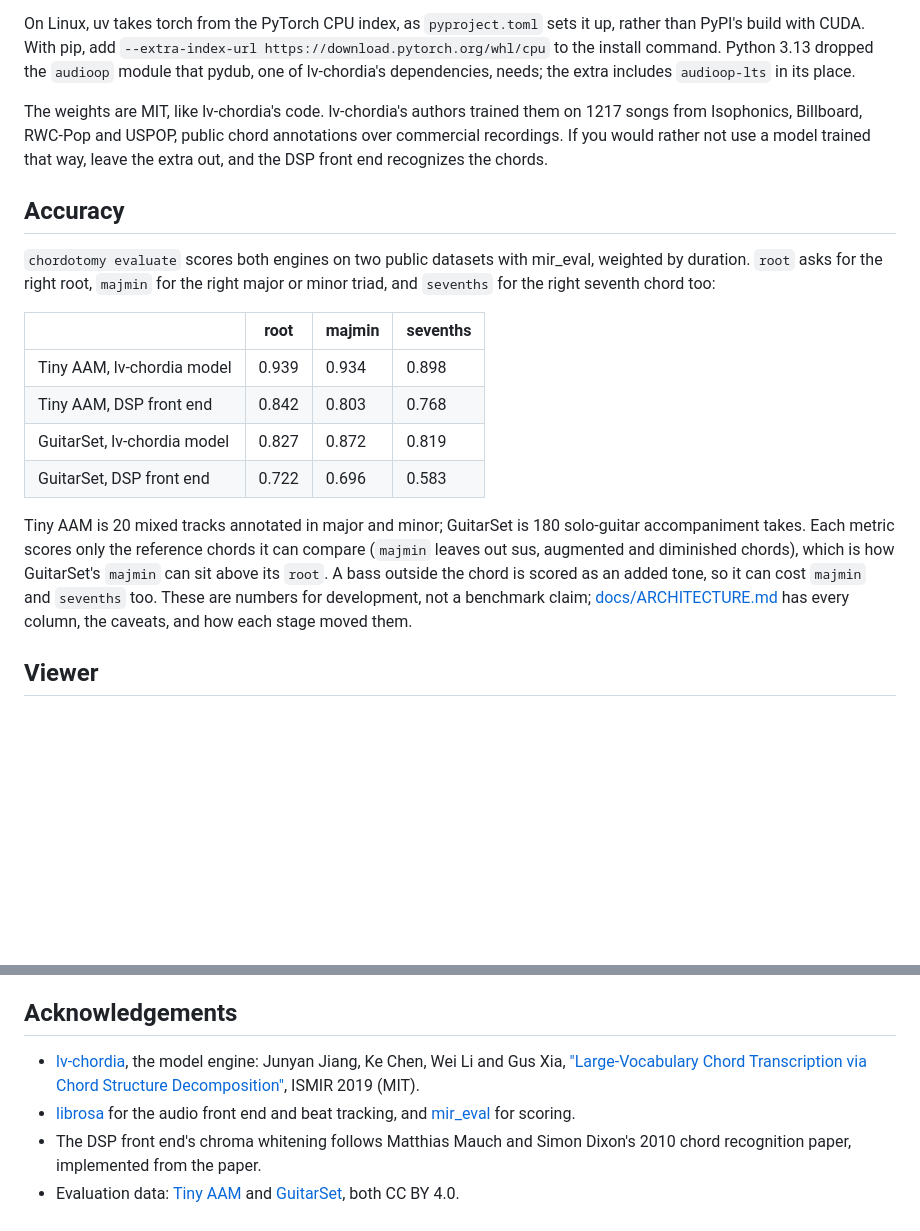
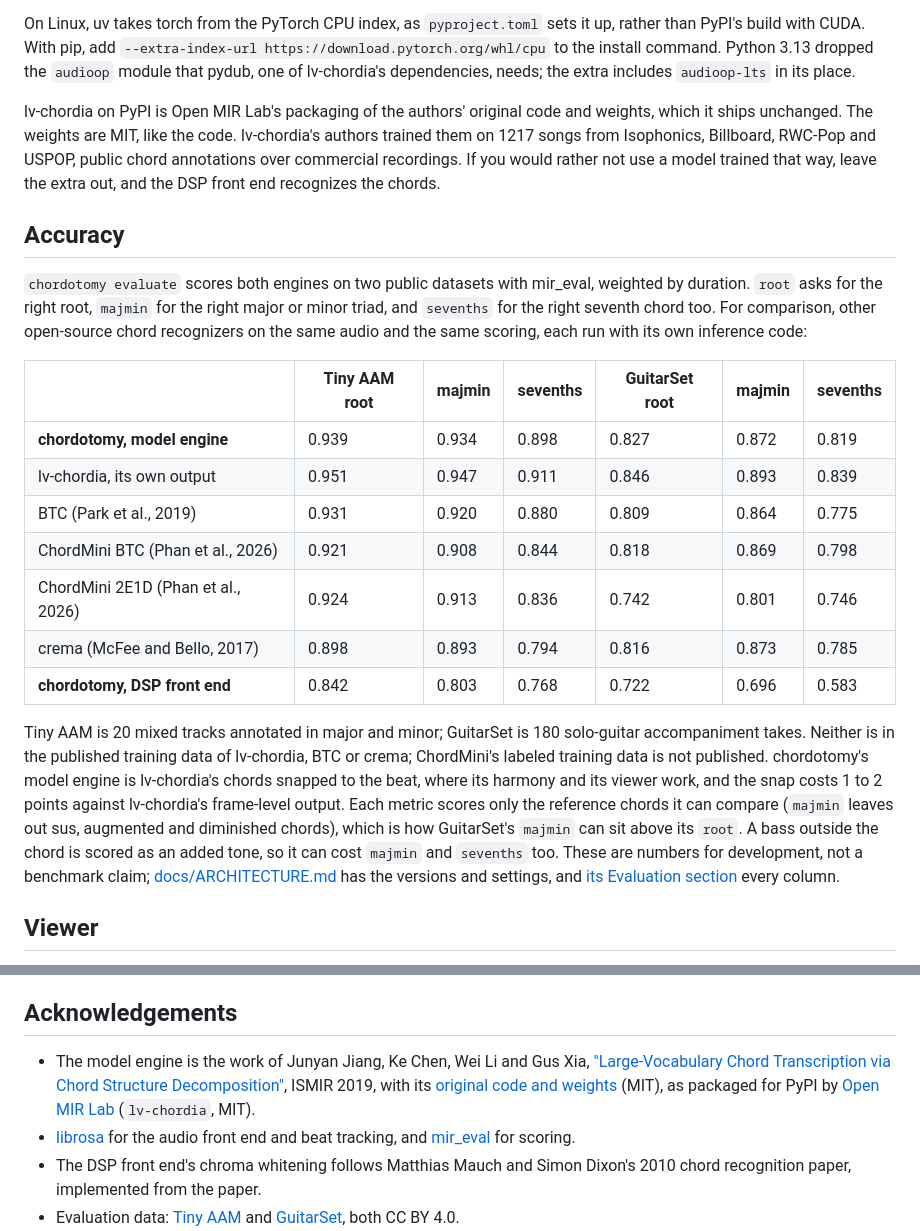
Before and after one commit to zeikar/chordotomy, a Markdown page: README.md, 2 parts joined by grey strips. Drawn GitHub-style; blank space fills up the shorter version.

Commit message:
docs: compare with other chord recognizers, and credit Open MIR Lab's lv-chordia packaging

```diff
--- a/README.md
+++ b/README.md
@@ -86,20 +86,23 @@ This adds lv-chordia and torch. On macOS the environment grows by about 630 MB,
 
 On Linux, uv takes torch from the PyTorch CPU index, as `pyproject.toml` sets it up, rather than PyPI's build with CUDA. With pip, add `--extra-index-url https://download.pytorch.org/whl/cpu` to the install command. Python 3.13 dropped the `audioop` module that pydub, one of lv-chordia's dependencies, needs; the extra includes `audioop-lts` in its place.
 
-The weights are MIT, like lv-chordia's code. lv-chordia's authors trained them on 1217 songs from Isophonics, Billboard, RWC-Pop and USPOP, public chord annotations over commercial recordings. If you would rather not use a model trained that way, leave the extra out, and the DSP front end recognizes the chords.
+lv-chordia on PyPI is Open MIR Lab's packaging of the authors' original code and weights, which it ships unchanged. The weights are MIT, like the code. lv-chordia's authors trained them on 1217 songs from Isophonics, Billboard, RWC-Pop and USPOP, public chord annotations over commercial recordings. If you would rather not use a model trained that way, leave the extra out, and the DSP front end recognizes the chords.
 
 ## Accuracy
 
-`chordotomy evaluate` scores both engines on two public datasets with mir_eval, weighted by duration. `root` asks for the right root, `majmin` for the right major or minor triad, and `sevenths` for the right seventh chord too:
+`chordotomy evaluate` scores both engines on two public datasets with mir_eval, weighted by duration. `root` asks for the right root, `majmin` for the right major or minor triad, and `sevenths` for the right seventh chord too. For comparison, other open-source chord recognizers on the same audio and the same scoring, each run with its own inference code:
 
-| | root | majmin | sevenths |
-|---|---|---|---|
-| Tiny AAM, lv-chordia model | 0.939 | 0.934 | 0.898 |
-| Tiny AAM, DSP front end | 0.842 | 0.803 | 0.768 |
-| GuitarSet, lv-chordia model | 0.827 | 0.872 | 0.819 |
-| GuitarSet, DSP front end | 0.722 | 0.696 | 0.583 |
+| | Tiny AAM root | majmin | sevenths | GuitarSet root | majmin | sevenths |
+|---|---|---|---|---|---|---|
+| **chordotomy, model engine** | 0.939 | 0.934 | 0.898 | 0.827 | 0.872 | 0.819 |
+| lv-chordia, its own output | 0.951 | 0.947 | 0.911 | 0.846 | 0.893 | 0.839 |
+| BTC (Park et al., 2019) | 0.931 | 0.920 | 0.880 | 0.809 | 0.864 | 0.775 |
+| ChordMini BTC (Phan et al., 2026) | 0.921 | 0.908 | 0.844 | 0.818 | 0.869 | 0.798 |
+| ChordMini 2E1D (Phan et al., 2026) | 0.924 | 0.913 | 0.836 | 0.742 | 0.801 | 0.746 |
+| crema (McFee and Bello, 2017) | 0.898 | 0.893 | 0.794 | 0.816 | 0.873 | 0.785 |
+| **chordotomy, DSP front end** | 0.842 | 0.803 | 0.768 | 0.722 | 0.696 | 0.583 |
 
-Tiny AAM is 20 mixed tracks annotated in major and minor; GuitarSet is 180 solo-guitar accompaniment takes. Each metric scores only the reference chords it can compare (`majmin` leaves out sus, augmented and diminished chords), which is how GuitarSet's `majmin` can sit above its `root`. A bass outside the chord is scored as an added tone, so it can cost `majmin` and `sevenths` too. These are numbers for development, not a benchmark claim; [docs/ARCHITECTURE.md](docs/ARCHITECTURE.md#evaluation) has every column, the caveats, and how each stage moved them.
+Tiny AAM is 20 mixed tracks annotated in major and minor; GuitarSet is 180 solo-guitar accompaniment takes. Neither is in the published training data of lv-chordia, BTC or crema; ChordMini's labeled training data is not published. chordotomy's model engine is lv-chordia's chords snapped to the beat, where its harmony and its viewer work, and the snap costs 1 to 2 points against lv-chordia's frame-level output. Each metric scores only the reference chords it can compare (`majmin` leaves out sus, augmented and diminished chords), which is how GuitarSet's `majmin` can sit above its `root`. A bass outside the chord is scored as an added tone, so it can cost `majmin` and `sevenths` too. These are numbers for development, not a benchmark claim; [docs/ARCHITECTURE.md](docs/ARCHITECTURE.md#other-chord-recognizers) has the versions and settings, and [its Evaluation section](docs/ARCHITECTURE.md#evaluation) every column.
 
 ## Viewer
 
@@ -185,7 +188,7 @@ Tiny AAM downloads 168 MB. GuitarSet downloads 39 MB of annotations plus 657 MB
 
 ## Acknowledgements
 
-- [lv-chordia](https://github.com/music-x-lab/ISMIR2019-Large-Vocabulary-Chord-Recognition), the model engine: Junyan Jiang, Ke Chen, Wei Li and Gus Xia, ["Large-Vocabulary Chord Transcription via Chord Structure Decomposition"](https://archives.ismir.net/ismir2019/paper/000078.pdf), ISMIR 2019 (MIT).
+- The model engine is the work of Junyan Jiang, Ke Chen, Wei Li and Gus Xia, ["Large-Vocabulary Chord Transcription via Chord Structure Decomposition"](https://archives.ismir.net/ismir2019/paper/000078.pdf), ISMIR 2019, with its [original code and weights](https://github.com/music-x-lab/ISMIR2019-Large-Vocabulary-Chord-Recognition) (MIT), as packaged for PyPI by [Open MIR Lab](https://github.com/openmirlab/lv-chordia) (`lv-chordia`, MIT).
 - [librosa](https://librosa.org/) for the audio front end and beat tracking, and [mir_eval](https://github.com/mir-evaluation/mir_eval) for scoring.
 - The DSP front end's chroma whitening follows Matthias Mauch and Simon Dixon's 2010 chord recognition paper, implemented from the paper.
 - Evaluation data: [Tiny AAM](https://zenodo.org/records/6771120) and [GuitarSet](https://zenodo.org/records/3371780), both CC BY 4.0.
```
Also changed, not shown: docs/ARCHITECTURE.md (+23 -2 lines).
